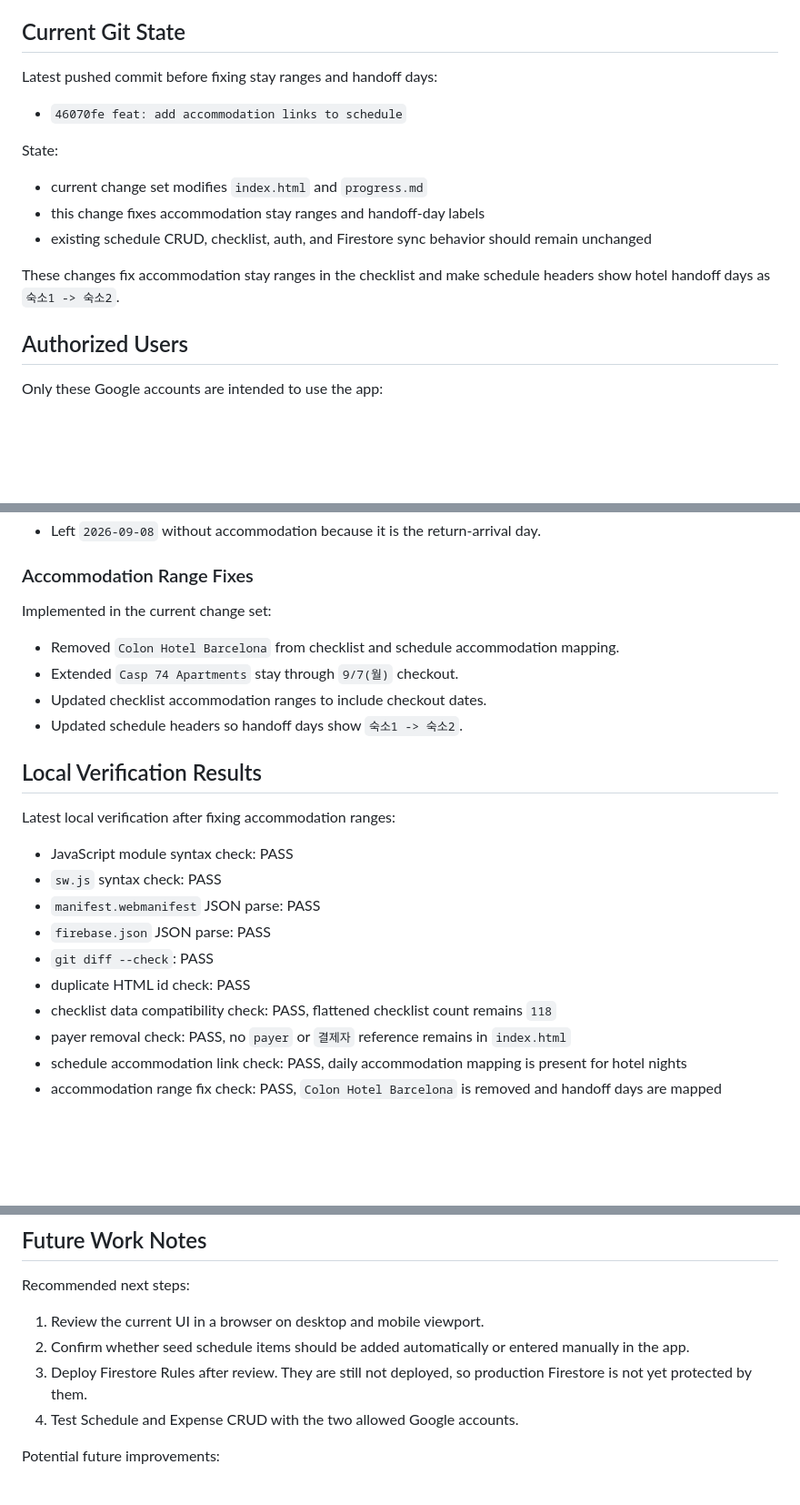
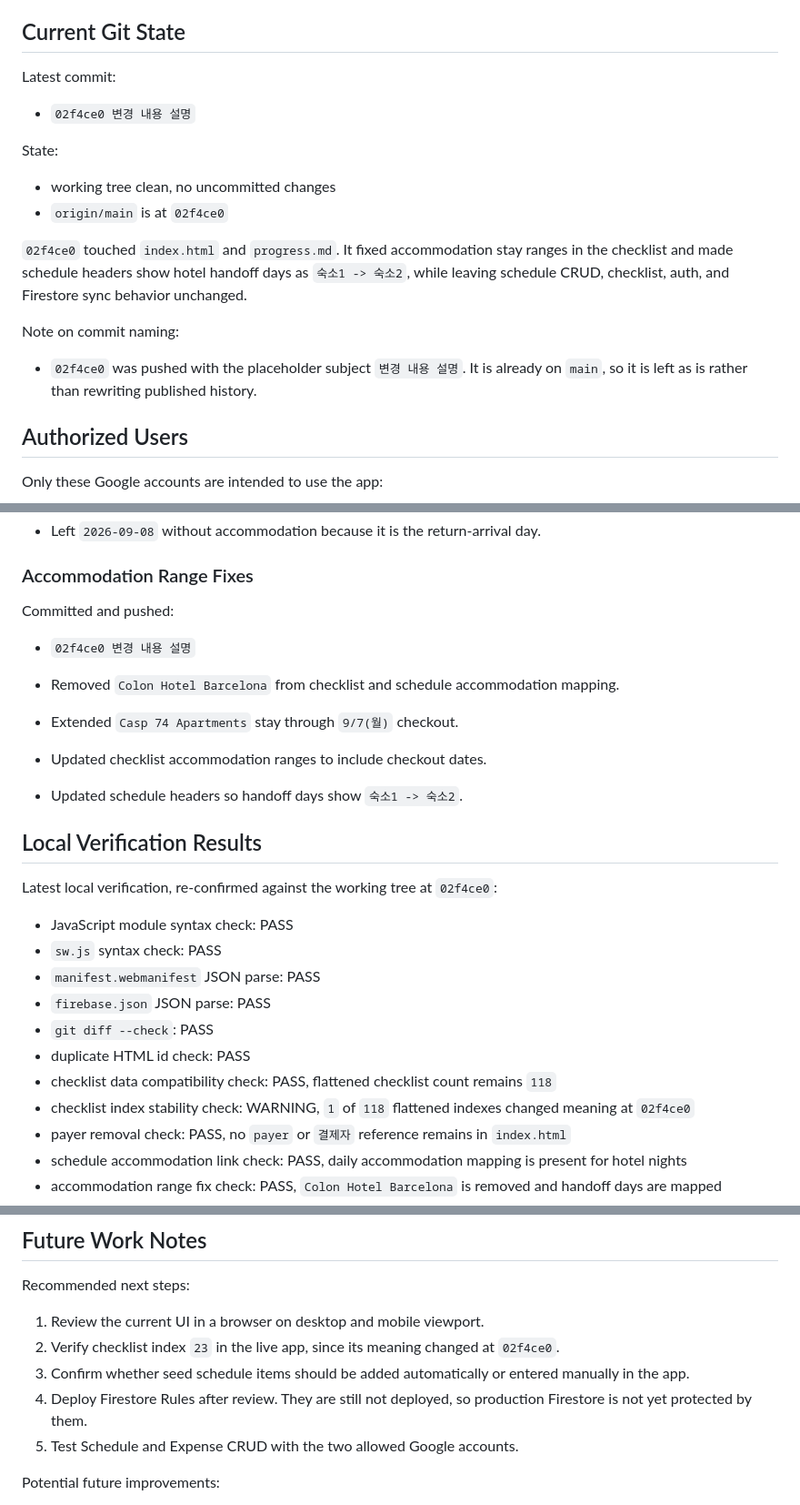
Before and after one commit to recoverlee/2026-spain-trip, a Markdown page: progress.md, 3 parts joined by grey strips. Shown at 91% size. Drawn GitHub-style; blank space fills up the shorter version.

Commit message:
docs: sync progress.md with accommodation range commits (#2)
- record 02f4ce0 as the latest commit and note the clean working tree
- move accommodation range fixes from pending change set to committed history
- document the flattened checklist index 23 meaning change and its Firestore impact
- add a next step to verify that checkbox in the live app


Claude-Session: https://claude.ai/code/session_01WYyR9CTrXeeCU5AVqfB9ah

Co-authored-by: Claude <noreply@anthropic.com>

```diff
--- a/progress.md
+++ b/progress.md
@@ -16,17 +16,20 @@ The app is intentionally still kept mostly inside `index.html` to avoid a large
 
 ## Current Git State
 
-Latest pushed commit before fixing stay ranges and handoff days:
+Latest commit:
 
-- `46070fe feat: add accommodation links to schedule`
+- `02f4ce0 변경 내용 설명`
 
 State:
 
-- current change set modifies `index.html` and `progress.md`
-- this change fixes accommodation stay ranges and handoff-day labels
-- existing schedule CRUD, checklist, auth, and Firestore sync behavior should remain unchanged
+- working tree clean, no uncommitted changes
+- `origin/main` is at `02f4ce0`
 
-These changes fix accommodation stay ranges in the checklist and make schedule headers show hotel handoff days as `숙소1 -> 숙소2`.
+`02f4ce0` touched `index.html` and `progress.md`. It fixed accommodation stay ranges in the checklist and made schedule headers show hotel handoff days as `숙소1 -> 숙소2`, while leaving schedule CRUD, checklist, auth, and Firestore sync behavior unchanged.
+
+Note on commit naming:
+
+- `02f4ce0` was pushed with the placeholder subject `변경 내용 설명`. It is already on `main`, so it is left as is rather than rewriting published history.
 
 ## Authorized Users
 
@@ -272,7 +282,9 @@ Committed and pushed:
 
 ### Accommodation Range Fixes
 
-Implemented in the current change set:
+Committed and pushed:
+
+- `02f4ce0 변경 내용 설명`
 
 - Removed `Colon Hotel Barcelona` from checklist and schedule accommodation mapping.
 - Extended `Casp 74 Apartments` stay through `9/7(월)` checkout.
@@ -281,7 +293,7 @@ Implemented in the current change set:
 
 ## Local Verification Results
 
-Latest local verification after fixing accommodation ranges:
+Latest local verification, re-confirmed against the working tree at `02f4ce0`:
 
 - JavaScript module syntax check: PASS
 - `sw.js` syntax check: PASS
@@ -290,6 +302,7 @@ Latest local verification after fixing accommodation ranges:
 - `git diff --check`: PASS
 - duplicate HTML id check: PASS
 - checklist data compatibility check: PASS, flattened checklist count remains `118`
+- checklist index stability check: WARNING, `1` of `118` flattened indexes changed meaning at `02f4ce0`
 - payer removal check: PASS, no `payer` or `결제자` reference remains in `index.html`
 - schedule accommodation link check: PASS, daily accommodation mapping is present for hotel nights
 - accommodation range fix check: PASS, `Colon Hotel Barcelona` is removed and handoff days are mapped
@@ -309,9 +322,10 @@ Latest local verification after fixing accommodation ranges:
 Recommended next steps:
 
 1. Review the current UI in a browser on desktop and mobile viewport.
-2. Confirm whether seed schedule items should be added automatically or entered manually in the app.
-3. Deploy Firestore Rules after review. They are still not deployed, so production Firestore is not yet protected by them.
-4. Test Schedule and Expense CRUD with the two allowed Google accounts.
+2. Verify checklist index `23` in the live app, since its meaning changed at `02f4ce0`.
+3. Confirm whether seed schedule items should be added automatically or entered manually in the app.
+4. Deploy Firestore Rules after review. They are still not deployed, so production Firestore is not yet protected by them.
+5. Test Schedule and Expense CRUD with the two allowed Google accounts.
 
 Potential future improvements:
 
```
Also changed, not shown: other parts of progress.md (+8 -1 lines).
